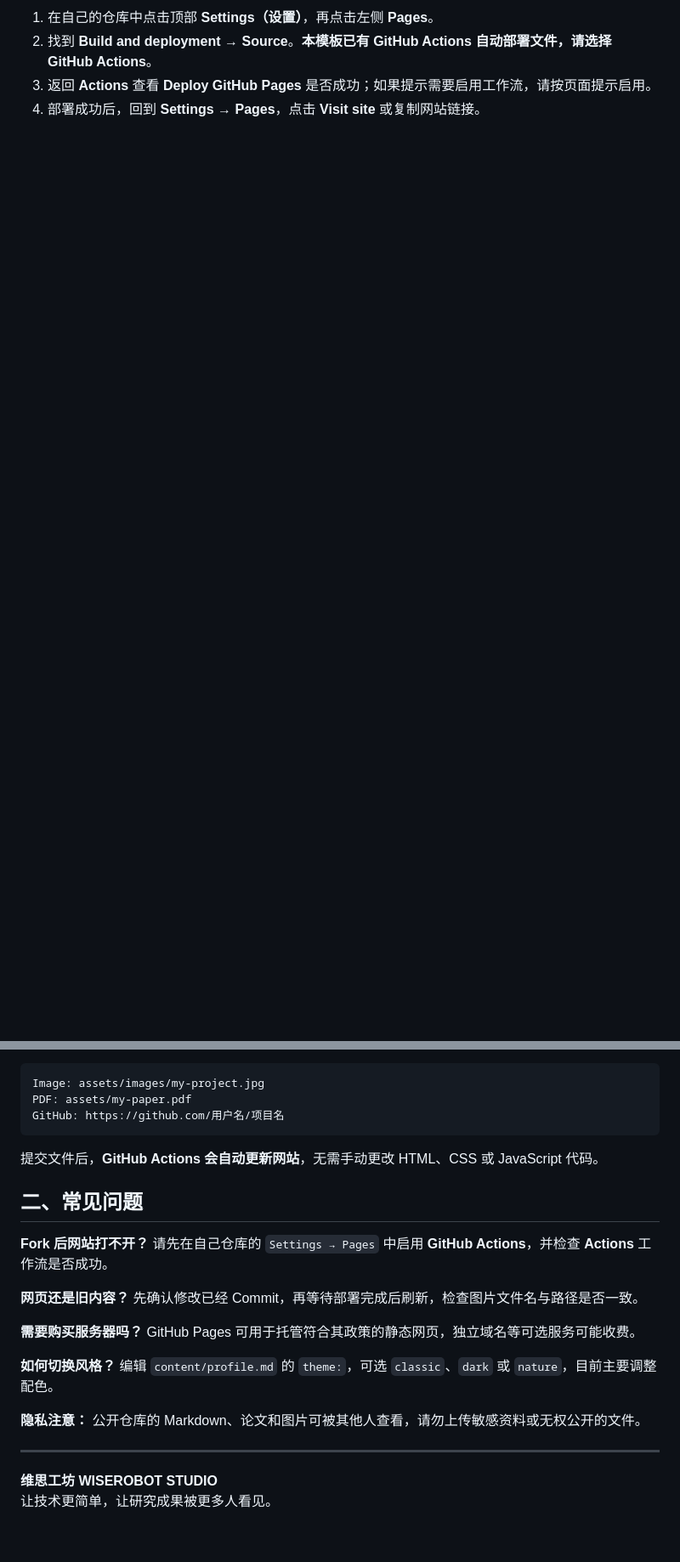
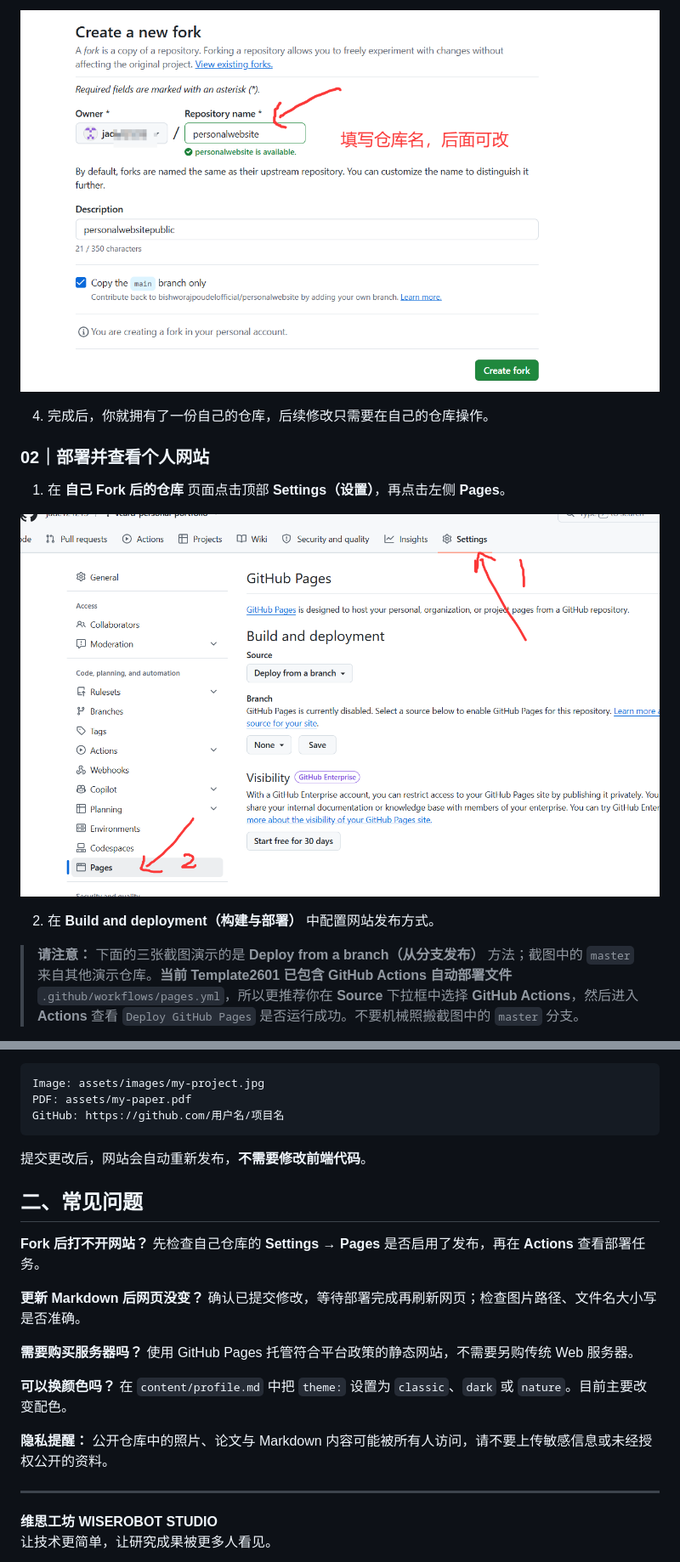
Before and after one commit to jade121213/Academic-Template-2601, a Markdown page: README.md, 2 parts joined by grey strips. Shown at 85% size. GitHub-like rendering; blank space fills up the shorter version.

````diff
--- a/README.md
+++ b/README.md
@@ -21,5 +17,15 @@
 
-1. 在自己的仓库中点击顶部 **Settings（设置）**，再点击左侧 **Pages**。
-2. 找到 **Build and deployment → Source**。**本模板已有 GitHub Actions 自动部署文件，请选择 GitHub Actions**。
-3. 返回 **Actions** 查看 **Deploy GitHub Pages** 是否成功；如果提示需要启用工作流，请按页面提示启用。
-4. 部署成功后，回到 **Settings → Pages**，点击 **Visit site** 或复制网站链接。
+![实际截图：填写仓库名称并创建 Fork](assets/images/2.png)
+
+4. 完成后，你就拥有了一份自己的仓库，后续修改只需要在自己的仓库操作。
+
+### 02｜部署并查看个人网站
+
+1. 在 **自己 Fork 后的仓库** 页面点击顶部 **Settings（设置）**，再点击左侧 **Pages**。
+
+![实际截图：进入 Settings 和 Pages](assets/images/3.png)
+
+2. 在 **Build and deployment（构建与部署）** 中配置网站发布方式。
+
+> **请注意：** 下面的三张截图演示的是 **Deploy from a branch（从分支发布）** 方法；截图中的 `master` 来自其他演示仓库。**当前 Template2601 已包含 GitHub Actions 自动部署文件** `.github/workflows/pages.yml`，所以更推荐你在 **Source** 下拉框中选择 **GitHub Actions**，然后进入 **Actions** 查看 `Deploy GitHub Pages` 是否运行成功。不要机械照搬截图中的 `master` 分支。
+
@@ -69,19 +78,19 @@ PDF: assets/my-paper.pdf
 GitHub: https://github.com/用户名/项目名
 ```
 
-提交文件后，**GitHub Actions 会自动更新网站**，无需手动更改 HTML、CSS 或 JavaScript 代码。
+提交更改后，网站会自动重新发布，**不需要修改前端代码**。
 
 ## 二、常见问题
 
-**Fork 后网站打不开？** 请先在自己仓库的 `Settings → Pages` 中启用 **GitHub Actions**，并检查 **Actions** 工作流是否成功。
+**Fork 后打不开网站？** 先检查自己仓库的 **Settings → Pages** 是否启用了发布，再在 **Actions** 查看部署任务。
 
-**网页还是旧内容？** 先确认修改已经 Commit，再等待部署完成后刷新，检查图片文件名与路径是否一致。
+**更新 Markdown 后网页没变？** 确认已提交修改，等待部署完成再刷新网页；检查图片路径、文件名大小写是否准确。
 
-**需要购买服务器吗？** GitHub Pages 可用于托管符合其政策的静态网页，独立域名等可选服务可能收费。
+**需要购买服务器吗？** 使用 GitHub Pages 托管符合平台政策的静态网站，不需要另购传统 Web 服务器。
 
-**如何切换风格？** 编辑 `content/profile.md` 的 `theme:`，可选 `classic`、`dark` 或 `nature`，目前主要调整配色。
+**可以换颜色吗？** 在 `content/profile.md` 中把 `theme:` 设置为 `classic`、`dark` 或 `nature`。目前主要改变配色。
 
-**隐私注意：** 公开仓库的 Markdown、论文和图片可被其他人查看，请勿上传敏感资料或无权公开的文件。
+**隐私提醒：** 公开仓库中的照片、论文与 Markdown 内容可能被所有人访问，请不要上传敏感信息或未经授权公开的资料。
 
 ---
 
````
Also changed, not shown: other parts of README.md (+26 -27 lines).
